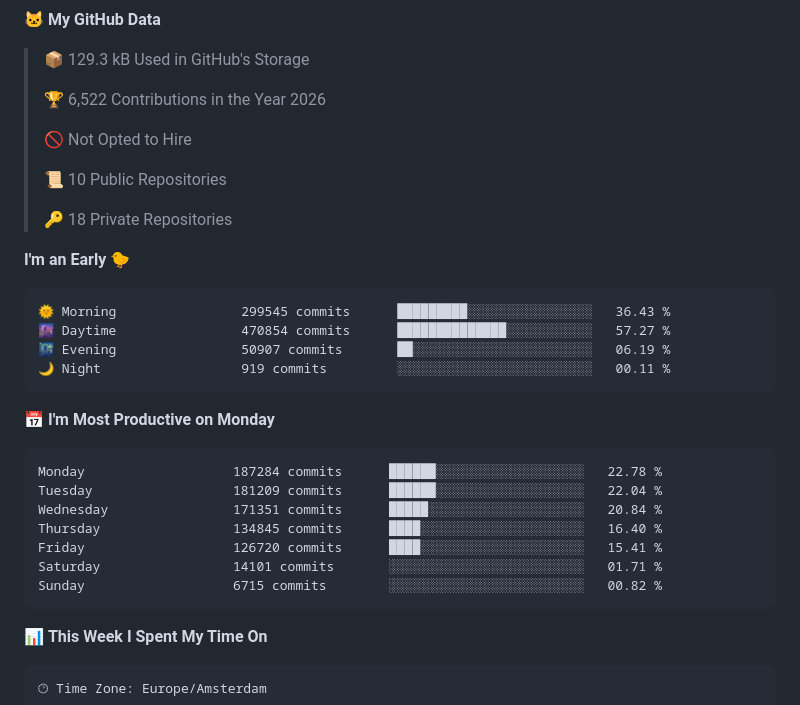
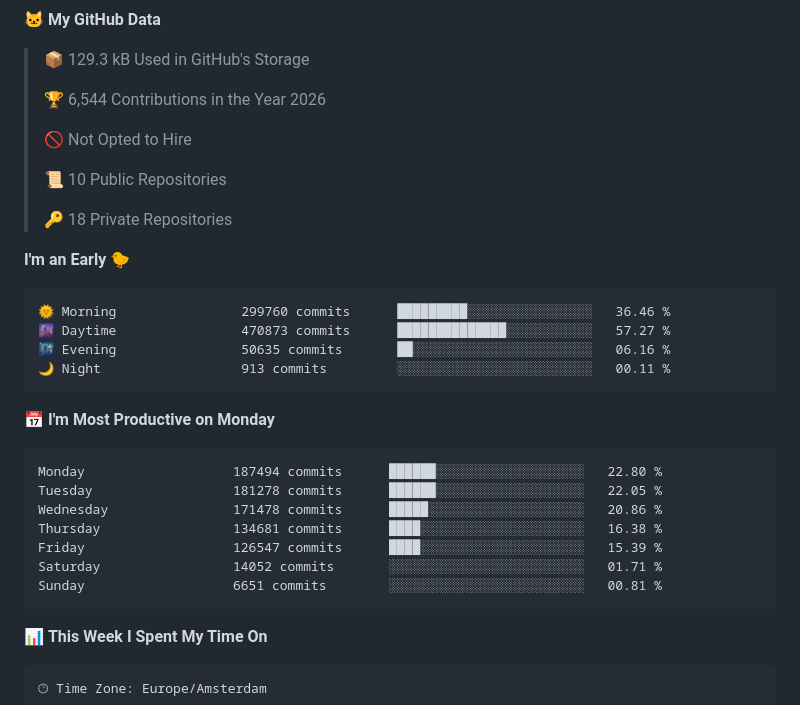
Before and after one commit to Atchferox/Atchferox, a Markdown page: README.md, the part around one of its changes. GitHub-like rendering.

Commit message:
Updated with Dev Metrics

````diff
--- a/README.md
+++ b/README.md
@@ -13,7 +13,7 @@
 
 > 📦 129.3 kB Used in GitHub's Storage
  >
-> 🏆 6,522 Contributions in the Year 2026
+> 🏆 6,544 Contributions in the Year 2026
  >
 > 🚫 Not Opted to Hire
  >
@@ -24,21 +24,21 @@
 **I'm an Early 🐤**
 
 ```text
-🌞 Morning                299545 commits      █████████░░░░░░░░░░░░░░░░   36.43 %
-🌆 Daytime                470854 commits      ██████████████░░░░░░░░░░░   57.27 %
-🌃 Evening                50907 commits       ██░░░░░░░░░░░░░░░░░░░░░░░   06.19 %
-🌙 Night                  919 commits         ░░░░░░░░░░░░░░░░░░░░░░░░░   00.11 %
+🌞 Morning                299760 commits      █████████░░░░░░░░░░░░░░░░   36.46 %
+🌆 Daytime                470873 commits      ██████████████░░░░░░░░░░░   57.27 %
+🌃 Evening                50635 commits       ██░░░░░░░░░░░░░░░░░░░░░░░   06.16 %
+🌙 Night                  913 commits         ░░░░░░░░░░░░░░░░░░░░░░░░░   00.11 %
 ```
 📅 **I'm Most Productive on Monday**
 
 ```text
-Monday                   187284 commits      ██████░░░░░░░░░░░░░░░░░░░   22.78 %
-Tuesday                  181209 commits      ██████░░░░░░░░░░░░░░░░░░░   22.04 %
-Wednesday                171351 commits      █████░░░░░░░░░░░░░░░░░░░░   20.84 %
-Thursday                 134845 commits      ████░░░░░░░░░░░░░░░░░░░░░   16.40 %
-Friday                   126720 commits      ████░░░░░░░░░░░░░░░░░░░░░   15.41 %
-Saturday                 14101 commits       ░░░░░░░░░░░░░░░░░░░░░░░░░   01.71 %
-Sunday                   6715 commits        ░░░░░░░░░░░░░░░░░░░░░░░░░   00.82 %
+Monday                   187494 commits      ██████░░░░░░░░░░░░░░░░░░░   22.80 %
+Tuesday                  181278 commits      ██████░░░░░░░░░░░░░░░░░░░   22.05 %
+Wednesday                171478 commits      █████░░░░░░░░░░░░░░░░░░░░   20.86 %
+Thursday                 134681 commits      ████░░░░░░░░░░░░░░░░░░░░░   16.38 %
+Friday                   126547 commits      ████░░░░░░░░░░░░░░░░░░░░░   15.39 %
+Saturday                 14052 commits       ░░░░░░░░░░░░░░░░░░░░░░░░░   01.71 %
+Sunday                   6651 commits        ░░░░░░░░░░░░░░░░░░░░░░░░░   00.81 %
 ```
 
 
````
Also changed, not shown: other parts of README.md (+1 -1 lines), assets/bar_graph.png.
